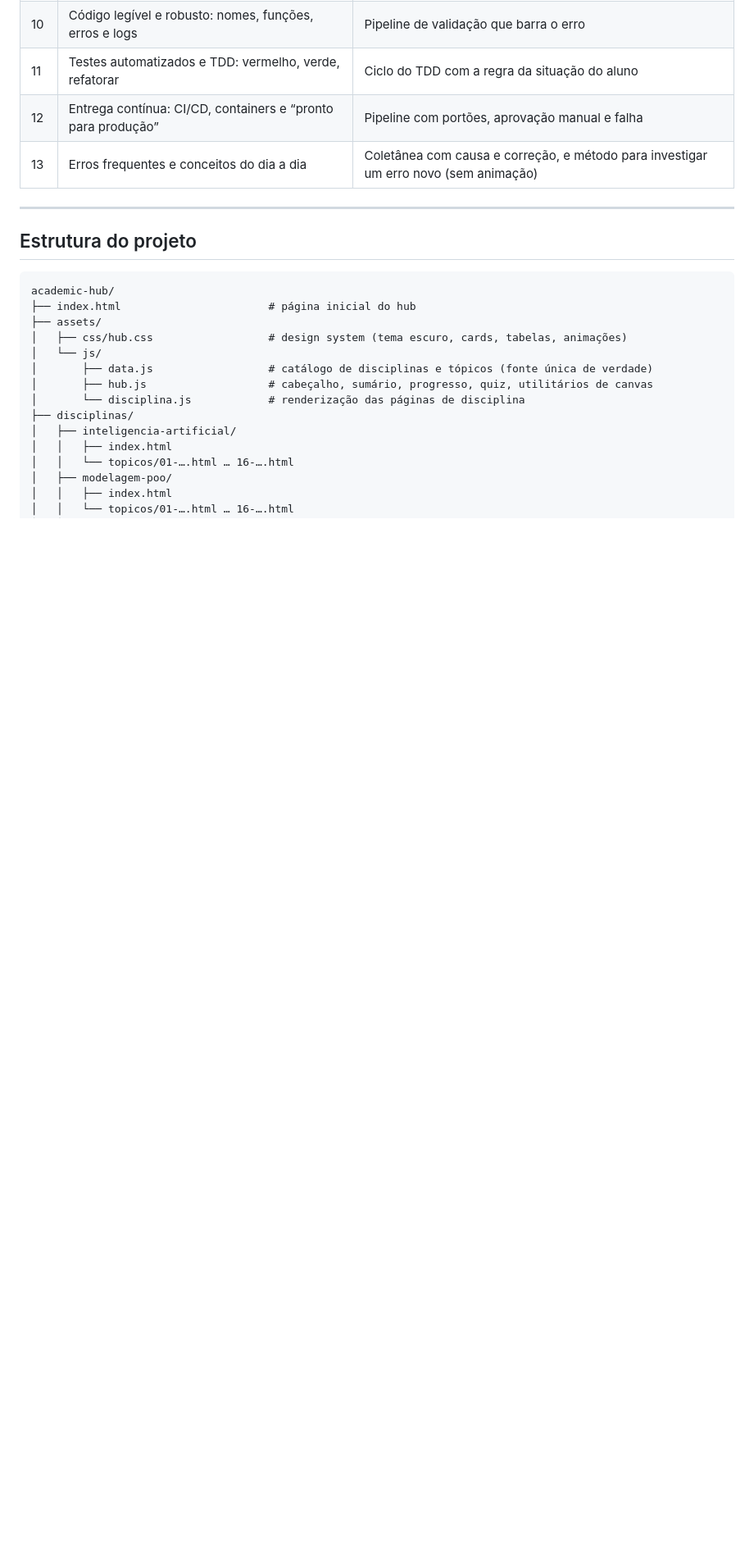
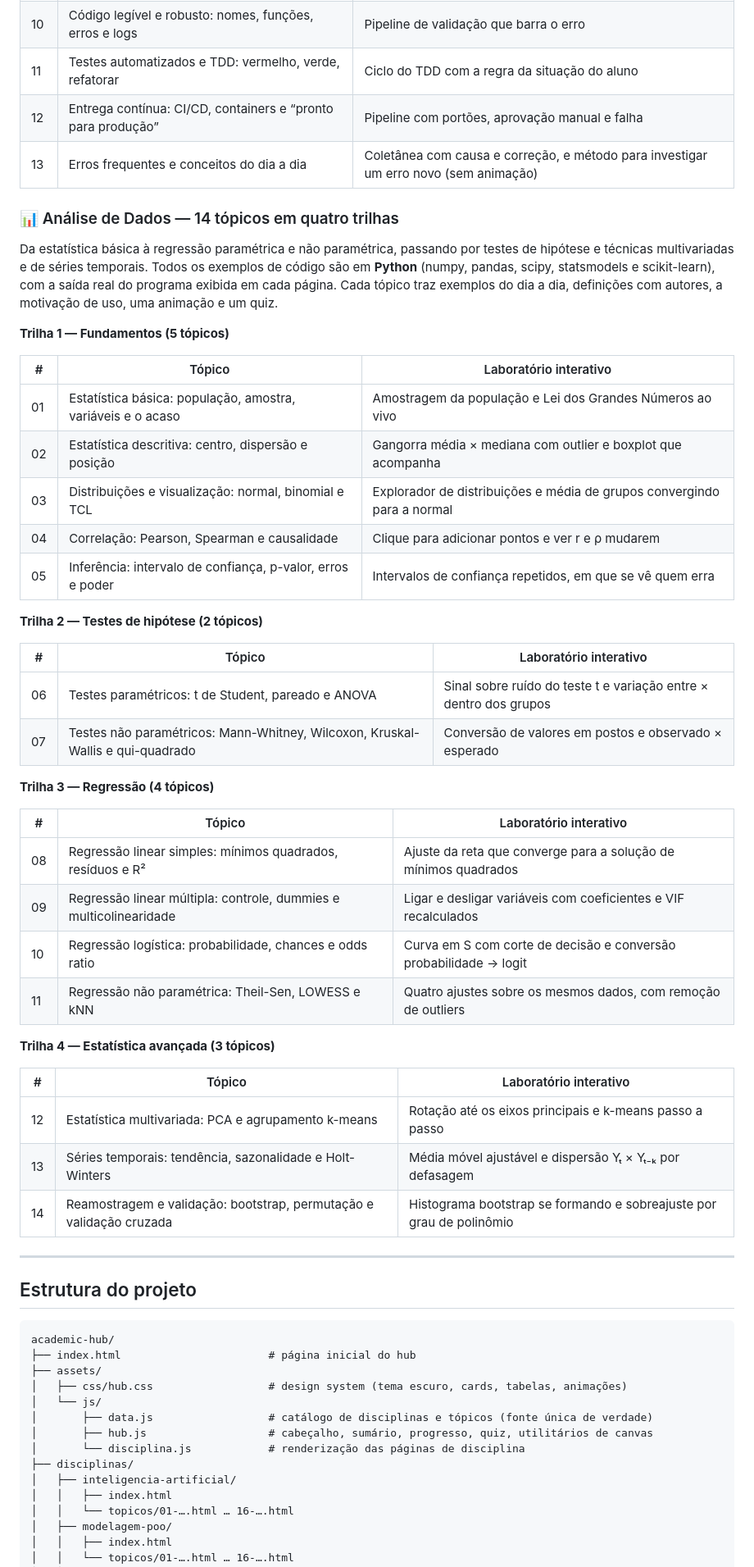
Before and after one commit to luiscarlosjunior/academic-hub, a Markdown page: README.md, the part around one of its changes. Shown at 82% size. GitHub-like rendering; blank space fills up the shorter version.

Commit message:
Documenta a disciplina Análise de Dados no README
Lista os 14 tópicos em quatro trilhas com o laboratório interativo de
cada um, e inclui a pasta da disciplina na estrutura do projeto.

Co-Authored-By: Claude Haiku 5.5 <noreply@anthropic.com>

```diff
--- a/README.md
+++ b/README.md
@@ -185,6 +185,45 @@ Da engenharia de software à prática de um time profissional: processos, requis
 | 12 | Entrega contínua: CI/CD, containers e “pronto para produção” | Pipeline com portões, aprovação manual e falha |
 | 13 | Erros frequentes e conceitos do dia a dia | Coletânea com causa e correção, e método para investigar um erro novo (sem animação) |
 
+### 📊 Análise de Dados — 14 tópicos em quatro trilhas
+
+Da estatística básica à regressão paramétrica e não paramétrica, passando por testes de hipótese e técnicas multivariadas e de séries temporais. Todos os exemplos de código são em **Python** (numpy, pandas, scipy, statsmodels e scikit-learn), com a saída real do programa exibida em cada página. Cada tópico traz exemplos do dia a dia, definições com autores, a motivação de uso, uma animação e um quiz.
+
+**Trilha 1 — Fundamentos (5 tópicos)**
+
+| # | Tópico | Laboratório interativo |
+|---|--------|------------------------|
+| 01 | Estatística básica: população, amostra, variáveis e o acaso | Amostragem da população e Lei dos Grandes Números ao vivo |
+| 02 | Estatística descritiva: centro, dispersão e posição | Gangorra média × mediana com outlier e boxplot que acompanha |
+| 03 | Distribuições e visualização: normal, binomial e TCL | Explorador de distribuições e média de grupos convergindo para a normal |
+| 04 | Correlação: Pearson, Spearman e causalidade | Clique para adicionar pontos e ver r e ρ mudarem |
+| 05 | Inferência: intervalo de confiança, p-valor, erros e poder | Intervalos de confiança repetidos, em que se vê quem erra |
+
+**Trilha 2 — Testes de hipótese (2 tópicos)**
+
+| # | Tópico | Laboratório interativo |
+|---|--------|------------------------|
+| 06 | Testes paramétricos: t de Student, pareado e ANOVA | Sinal sobre ruído do teste t e variação entre × dentro dos grupos |
+| 07 | Testes não paramétricos: Mann-Whitney, Wilcoxon, Kruskal-Wallis e qui-quadrado | Conversão de valores em postos e observado × esperado |
+
+**Trilha 3 — Regressão (4 tópicos)**
+
+| # | Tópico | Laboratório interativo |
+|---|--------|------------------------|
+| 08 | Regressão linear simples: mínimos quadrados, resíduos e R² | Ajuste da reta que converge para a solução de mínimos quadrados |
+| 09 | Regressão linear múltipla: controle, dummies e multicolinearidade | Ligar e desligar variáveis com coeficientes e VIF recalculados |
+| 10 | Regressão logística: probabilidade, chances e odds ratio | Curva em S com corte de decisão e conversão probabilidade → logit |
+| 11 | Regressão não paramétrica: Theil-Sen, LOWESS e kNN | Quatro ajustes sobre os mesmos dados, com remoção de outliers |
+
+**Trilha 4 — Estatística avançada (3 tópicos)**
+
+| # | Tópico | Laboratório interativo |
+|---|--------|------------------------|
+| 12 | Estatística multivariada: PCA e agrupamento k-means | Rotação até os eixos principais e k-means passo a passo |
+| 13 | Séries temporais: tendência, sazonalidade e Holt-Winters | Média móvel ajustável e dispersão Yₜ × Yₜ₋ₖ por defasagem |
+| 14 | Reamostragem e validação: bootstrap, permutação e validação cruzada | Histograma bootstrap se formando e sobreajuste por grau de polinômio |
+
+
 ---
 
 ## Estrutura do projeto
```
Also changed, not shown: other parts of README.md (+4 -0 lines).
